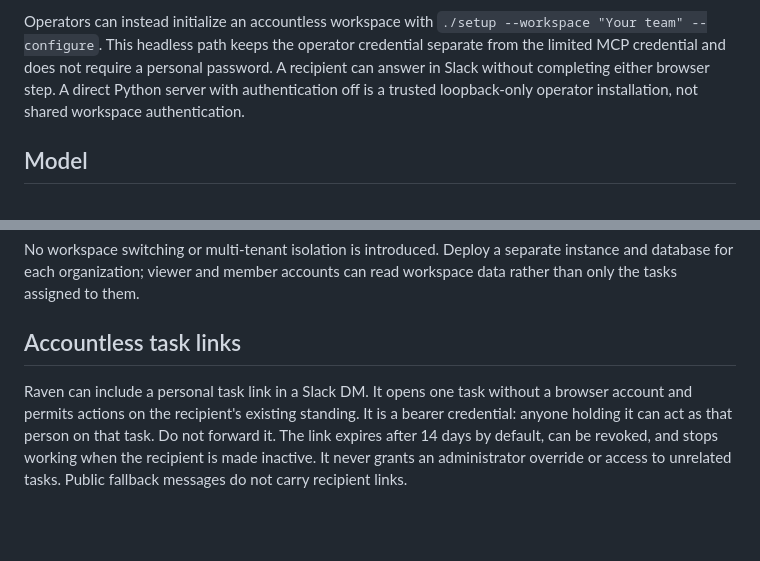
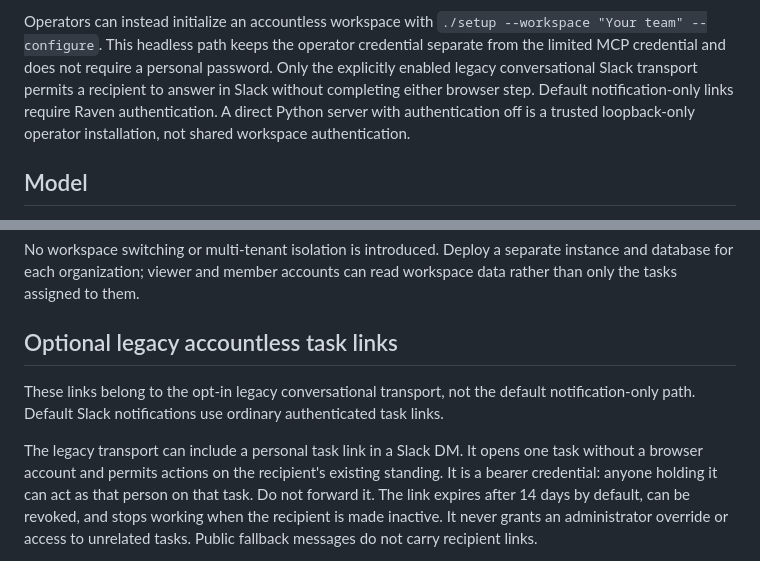
Before and after one commit to nintendo-ds75/raven-preview, a Markdown page: docs/user-onboarding.md, 2 parts joined by grey strips. GitHub-like rendering; blank space fills up the shorter version.

Commit message:
docs: distinguish default notifications from opt-in Slack conversations

```diff
--- a/docs/user-onboarding.md
+++ b/docs/user-onboarding.md
@@ -19,8 +19,7 @@ enabled for this browser account-creation flow.
 Operators can instead initialize an accountless workspace with
 `./setup --workspace "Your team" --configure`. This headless path keeps the
 operator credential separate from the limited MCP credential and does not
-require a personal password. A recipient can answer in Slack without completing
-either browser step. A direct Python server with authentication off is a trusted
+require a personal password. Only the explicitly enabled legacy conversational Slack transport permits a recipient to answer in Slack without completing either browser step. Default notification-only links require Raven authentication. A direct Python server with authentication off is a trusted
 loopback-only operator installation, not shared workspace authentication.
 
 ## Model
@@ -35,9 +34,11 @@ No workspace switching or multi-tenant isolation is introduced. Deploy a separat
 instance and database for each organization; viewer and member accounts can read
 workspace data rather than only the tasks assigned to them.
 
-## Accountless task links
+## Optional legacy accountless task links
 
-Raven can include a personal task link in a Slack DM. It opens one task without
+These links belong to the opt-in legacy conversational transport, not the default notification-only path. Default Slack notifications use ordinary authenticated task links.
+
+The legacy transport can include a personal task link in a Slack DM. It opens one task without
 a browser account and permits actions on the recipient's existing standing.
 It is a bearer credential: anyone holding it can act as that person on that task.
 Do not forward it. The link expires after 14 days by default, can be revoked,
```
